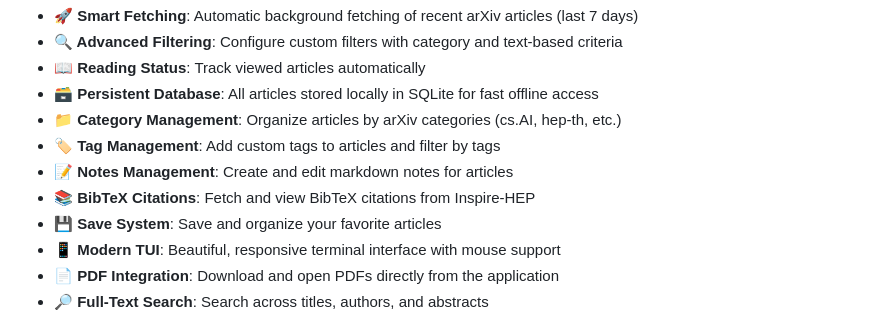
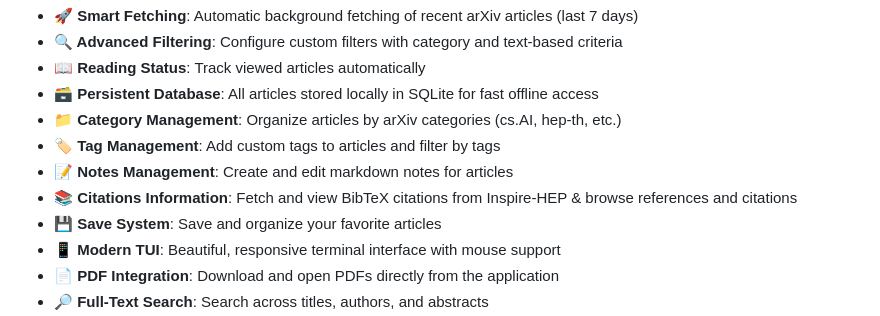
Before and after one commit to fjonasALICE/arTui, a Markdown page: README.md, the part around the change. GitHub-like rendering.

Commit message:
readme bump

```diff
--- a/README.md
+++ b/README.md
@@ -24,7 +24,7 @@ Stay up to date with recent publications in your field. New arXiv articles get f
 - **📁 Category Management**: Organize articles by arXiv categories (cs.AI, hep-th, etc.)
 - **🏷️ Tag Management**: Add custom tags to articles and filter by tags
 - **📝 Notes Management**: Create and edit markdown notes for articles
-- **📚 BibTeX Citations**: Fetch and view BibTeX citations from Inspire-HEP
+- **📚 Citations Information**: Fetch and view BibTeX citations from Inspire-HEP & browse references and citations
 - **💾 Save System**: Save and organize your favorite articles
 - **📱 Modern TUI**: Beautiful, responsive terminal interface with mouse support
 - **📄 PDF Integration**: Download and open PDFs directly from the application
```
